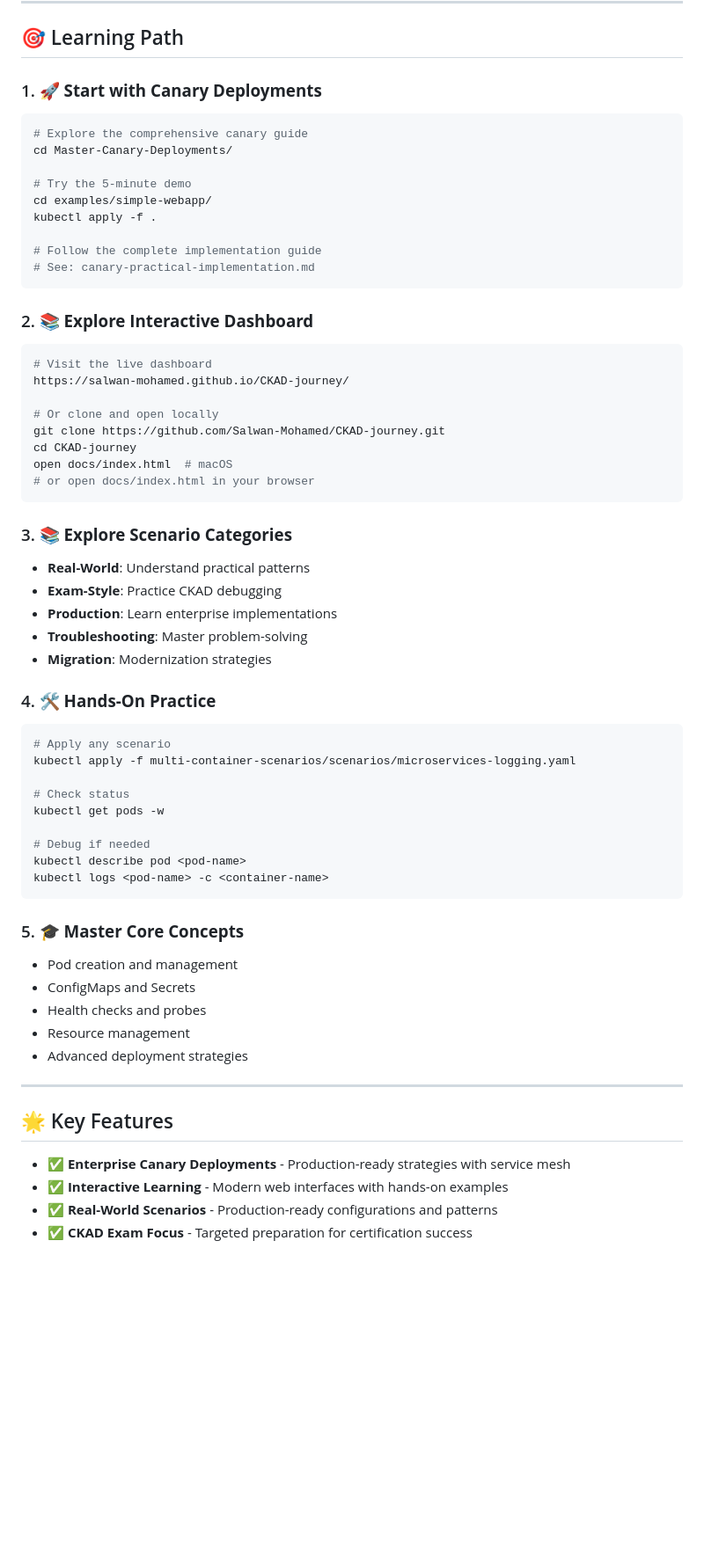
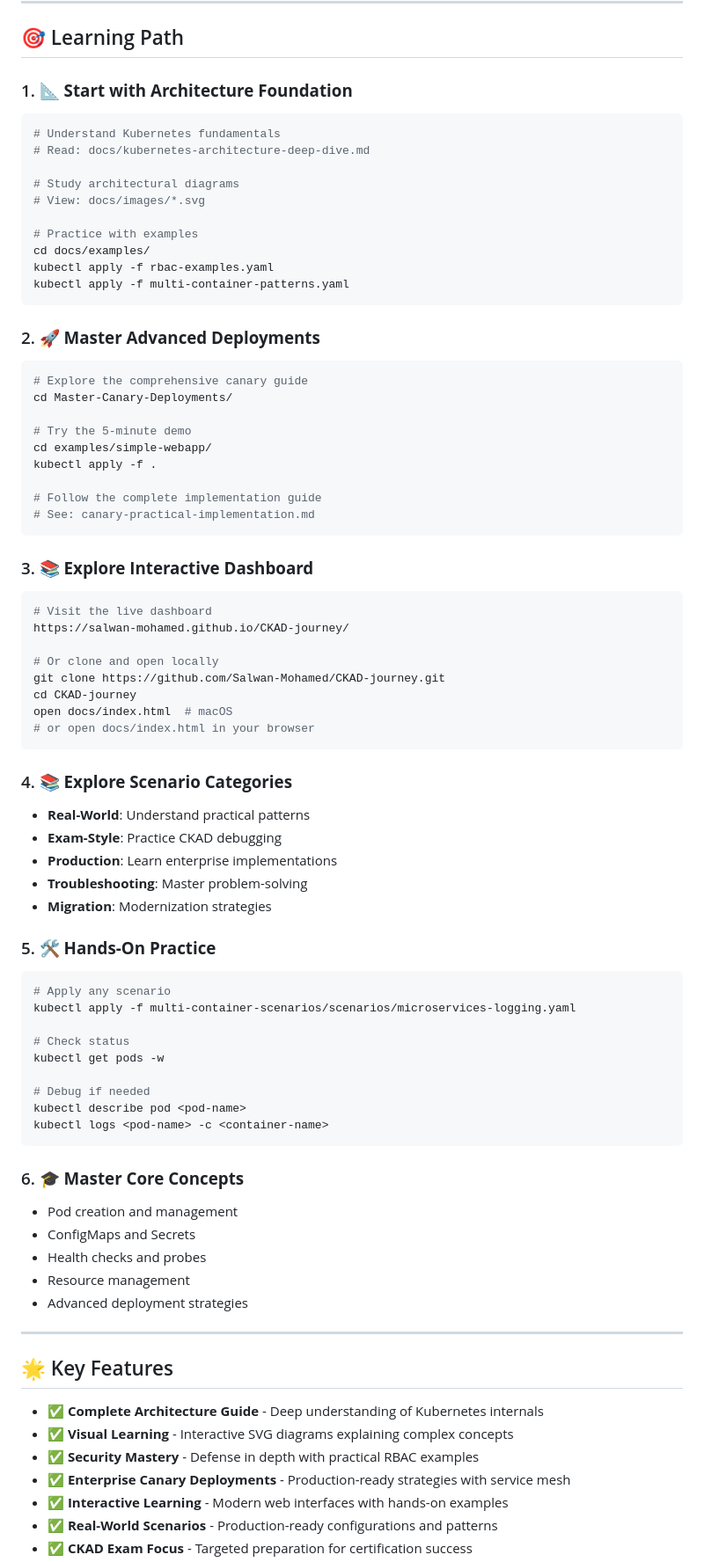
Before and after one commit to Salwan-Mohamed/CKAD-journey, a Markdown page: README.md, the part around one of its changes. Shown at 88% size. Rendered like a GitHub page; blank space fills up the shorter version.

````diff
--- a/README.md
+++ b/README.md
@@ -84,7 +114,21 @@ Welcome to the comprehensive **CKAD (Certified Kubernetes Application Developer)
 
 ## 🎯 Learning Path
 
-### 1. **🚀 Start with Canary Deployments**
+### 1. **📐 Start with Architecture Foundation**
+   ```bash
+   # Understand Kubernetes fundamentals
+   # Read: docs/kubernetes-architecture-deep-dive.md
+
+   # Study architectural diagrams
+   # View: docs/images/*.svg
+
+   # Practice with examples
+   cd docs/examples/
+   kubectl apply -f rbac-examples.yaml
+   kubectl apply -f multi-container-patterns.yaml
+   ```
+
+### 2. **🚀 Master Advanced Deployments**
    ```bash
    # Explore the comprehensive canary guide
    cd Master-Canary-Deployments/
@@ -97,7 +141,7 @@ Welcome to the comprehensive **CKAD (Certified Kubernetes Application Developer)
    # See: canary-practical-implementation.md
    ```
 
-### 2. **📚 Explore Interactive Dashboard**
+### 3. **📚 Explore Interactive Dashboard**
    ```bash
    # Visit the live dashboard
    https://salwan-mohamed.github.io/CKAD-journey/
@@ -109,14 +153,14 @@ Welcome to the comprehensive **CKAD (Certified Kubernetes Application Developer)
    # or open docs/index.html in your browser
    ```
 
-### 3. **📚 Explore Scenario Categories**
+### 4. **📚 Explore Scenario Categories**
    - **Real-World**: Understand practical patterns
    - **Exam-Style**: Practice CKAD debugging
    - **Production**: Learn enterprise implementations
    - **Troubleshooting**: Master problem-solving
    - **Migration**: Modernization strategies
 
-### 4. **🛠 Hands-On Practice**
+### 5. **🛠 Hands-On Practice**
    ```bash
    # Apply any scenario
    kubectl apply -f multi-container-scenarios/scenarios/microservices-logging.yaml
@@ -129,7 +173,7 @@ Welcome to the comprehensive **CKAD (Certified Kubernetes Application Developer)
    kubectl logs <pod-name> -c <container-name>
    ```
 
-### 5. **🎓 Master Core Concepts**
+### 6. **🎓 Master Core Concepts**
    - Pod creation and management
    - ConfigMaps and Secrets
    - Health checks and probes
@@ -140,6 +184,9 @@ Welcome to the comprehensive **CKAD (Certified Kubernetes Application Developer)
 
 ## 🌟 Key Features
 
+- ✅ **Complete Architecture Guide** - Deep understanding of Kubernetes internals
+- ✅ **Visual Learning** - Interactive SVG diagrams explaining complex concepts
+- ✅ **Security Mastery** - Defense in depth with practical RBAC examples
 - ✅ **Enterprise Canary Deployments** - Production-ready strategies with service mesh
 - ✅ **Interactive Learning** - Modern web interfaces with hands-on examples
 - ✅ **Real-World Scenarios** - Production-ready configurations and patterns
````
Also changed, not shown: other parts of README.md (+87 -44 lines).
